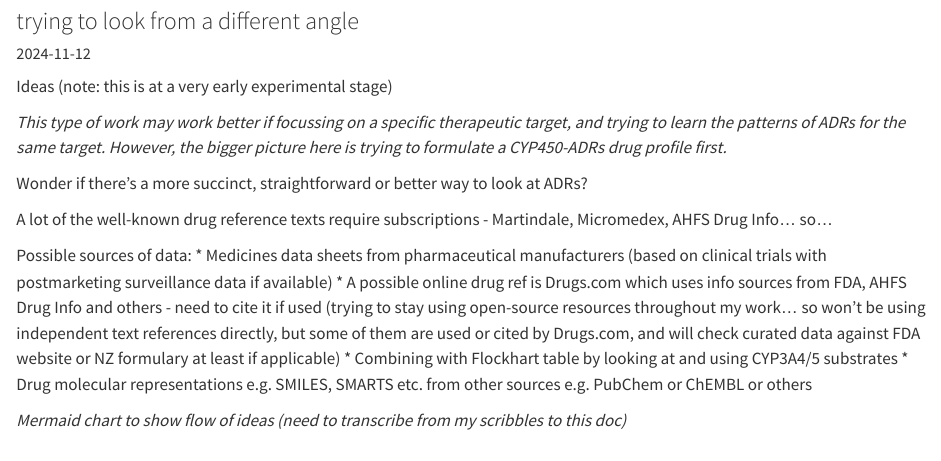
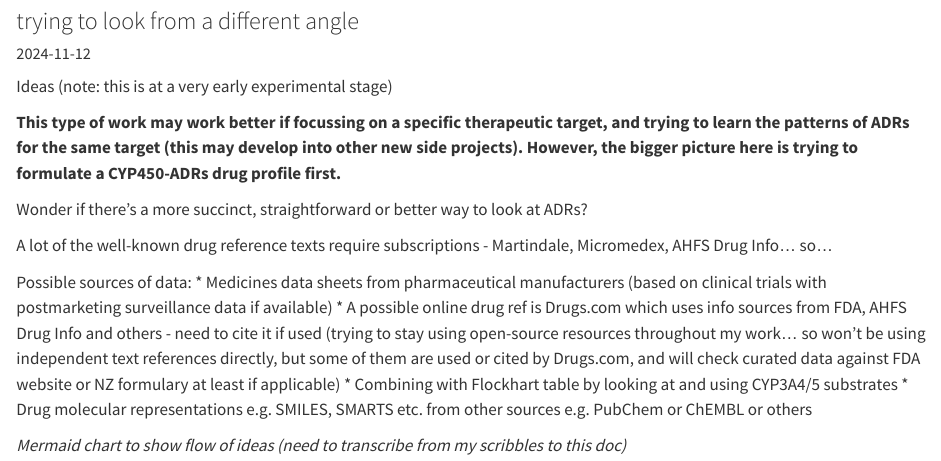
Before and after one commit to jhylin/Adverse_drug_reactions, a Quarto document (Ideas.qmd): the page in a window 1100 px wide, from 120 px down. Rendered offline with R 4.5, knitr and Pandoc in place of Quarto, with nearby package versions.

```diff
--- a/Ideas.qmd
+++ b/Ideas.qmd
@@ -10,7 +10,7 @@
 
 Ideas (note: this is at a very early experimental stage)
 
-*This type of work may work better if focussing on a specific therapeutic target, and trying to learn the patterns of ADRs for the same target. However, the bigger picture here is trying to formulate a CYP450-ADRs drug profile first.*
+**This type of work may work better if focussing on a specific therapeutic target, and trying to learn the patterns of ADRs for the same target (this may develop into other new side projects). However, the bigger picture here is trying to formulate a CYP450-ADRs drug profile first.**
 
 Wonder if there's a more succinct, straightforward or better way to look at ADRs?
 
```
Also changed, not shown: 2 other files.
